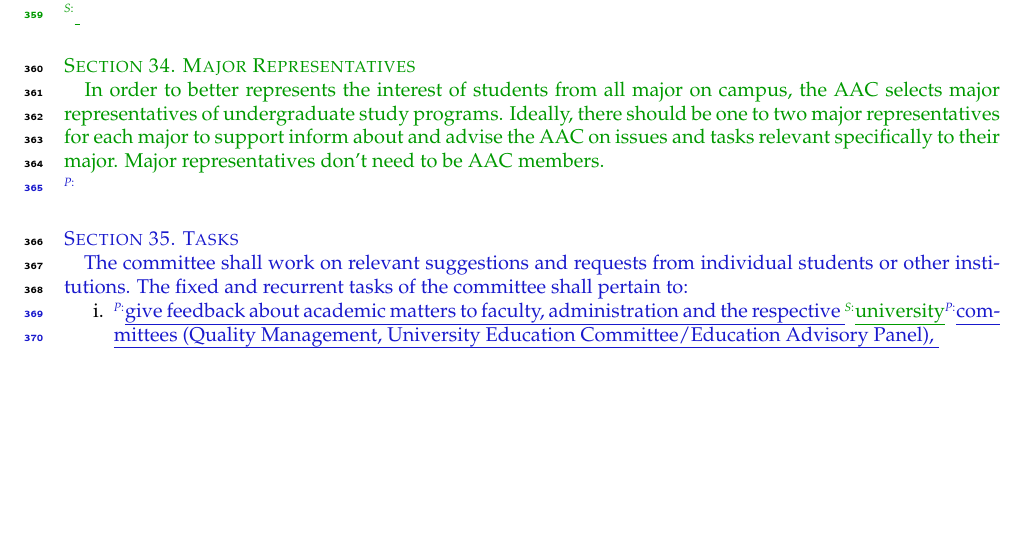
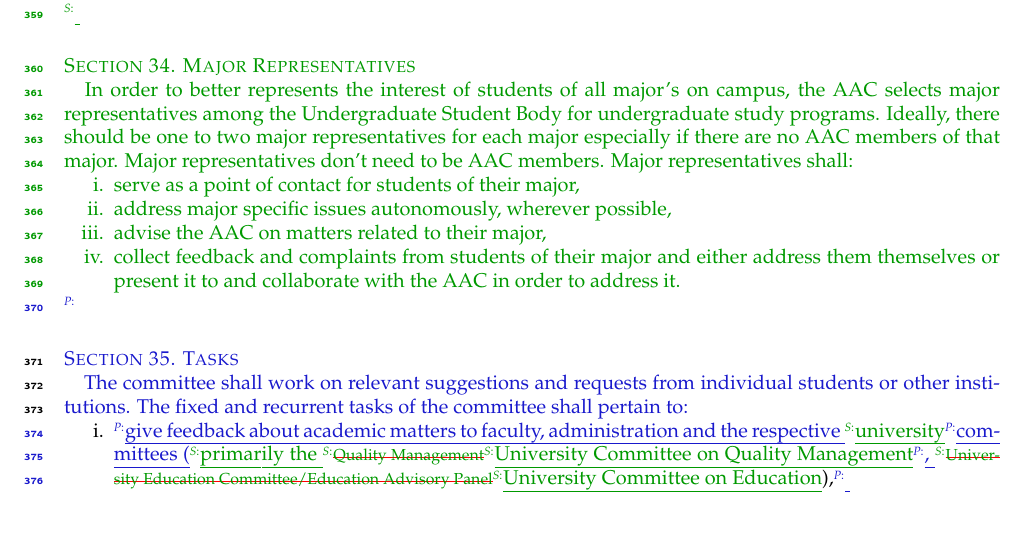
Before and after one commit to OpenJUB/usg-constitution, a LaTeX thesis (constitution/constitution.tex, which reads constitution/b8-aac.tex): part of page 10 of 21, cut so that both start at the same text, the shorter picture padded with empty space. The pictures show the PDF file constitution/constitution.pdf that the author committed with the source.

Commit message:
Some additions and minor edits to the AAC by-laws.

```diff
--- a/constitution/b8-aac.tex
+++ b/constitution/b8-aac.tex
@@ -27,15 +27,20 @@ Special roles within the AAC are, but not limited to:}
 
 \add[S]{
 \protect\section{Major Representatives}
-In order to better represents the interest of students from all major on campus, the AAC selects major representatives of undergraduate study programs. Ideally, there should be one to two major representatives for each major to support inform about and advise the AAC on issues and tasks relevant specifically to their major.
-Major representatives don't need to be AAC members.
+In order to better represents the interest of students of all major's on campus, the AAC selects major representatives among the \acl{USB} for undergraduate study programs. Ideally, there should be one to two major representatives for each major especially if there are no AAC members of that major. %to support inform about and advise the AAC on issues and tasks relevant specifically to their major.
+Major representatives don't need to be AAC members. Major representatives shall:\begin{enumerate}
+	\item serve as a point of contact for students of their major,
+	\item address major specific issues autonomously, wherever possible,
+	\item advise the AAC on matters related to their major,
+	\item collect feedback and complaints from students of their major and either address them themselves or present it to and collaborate with the AAC in order to address it.
+\end{enumerate}
 }
 
 \add[P]{\protect\section{Tasks}
 The committee shall work on relevant suggestions and requests from individual students or other institutions. The fixed and recurrent tasks of the committee shall pertain to:}
 
 \protect\begin{enumerate}
-\item \add[P]{give feedback about academic matters to faculty, administration and the respective }\add[S]{university}\add[P]{committees (Quality Management, University Education Committee/Education Advisory Panel),
+\item \add[P]{give feedback about academic matters to faculty, administration and the respective }\add[S]{university}\add[P]{committees (}\add[S]{primarily the }\remove[S]{Quality Management}\add[S]{University Committee on Quality Management}\add[P]{, }\remove[S]{University Education Committee/Education Advisory Panel}\add[S]{University Committee on Education}),\add[P]{
 \protect\item regularly update the \protect\hyperref[studentbody]{USB} and the Parliament about its workings as well as the meetings with the university leadership and the Academic University Committees,
 \protect\item be responsible for meeting with the University Leadership of Academic Operations at least once per semester, to discuss academic developments,
 \protect\item represent the \protect\hyperref[studentbody]{USB}'s concerns and opinions in any relevant internal discussions,}\add[N]{\\That sounds rather questionable -- Colin}\add[S]{
```
Also changed, not shown: constitution/constitution.pdf.
